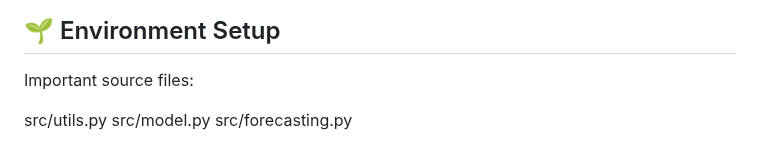
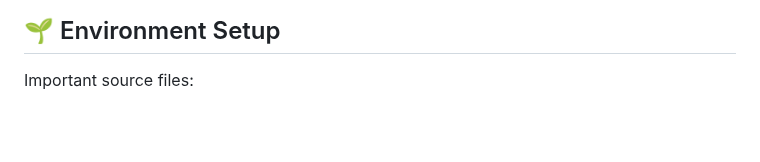
Before and after one commit to FNUAreena/fall-2025-group9, a Markdown page: README.md, the part around the change. GitHub-like rendering; blank space fills up the shorter version.

```diff
--- a/README.md
+++ b/README.md
@@ -237,7 +237,3 @@ pip install -r requirements.txt
 
 ## 🌱 Environment Setup
 Important source files:
-
-src/utils.py
-src/model.py
-src/forecasting.py
```
